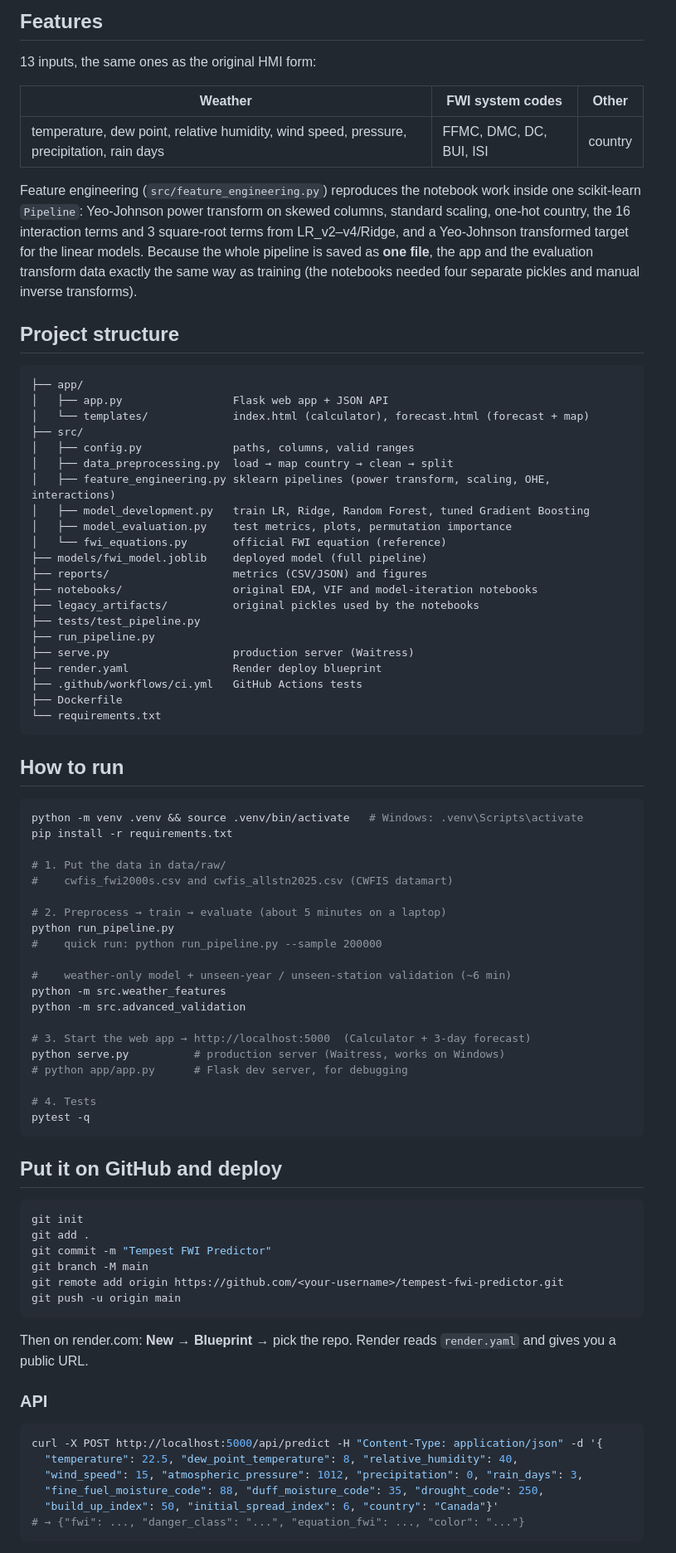
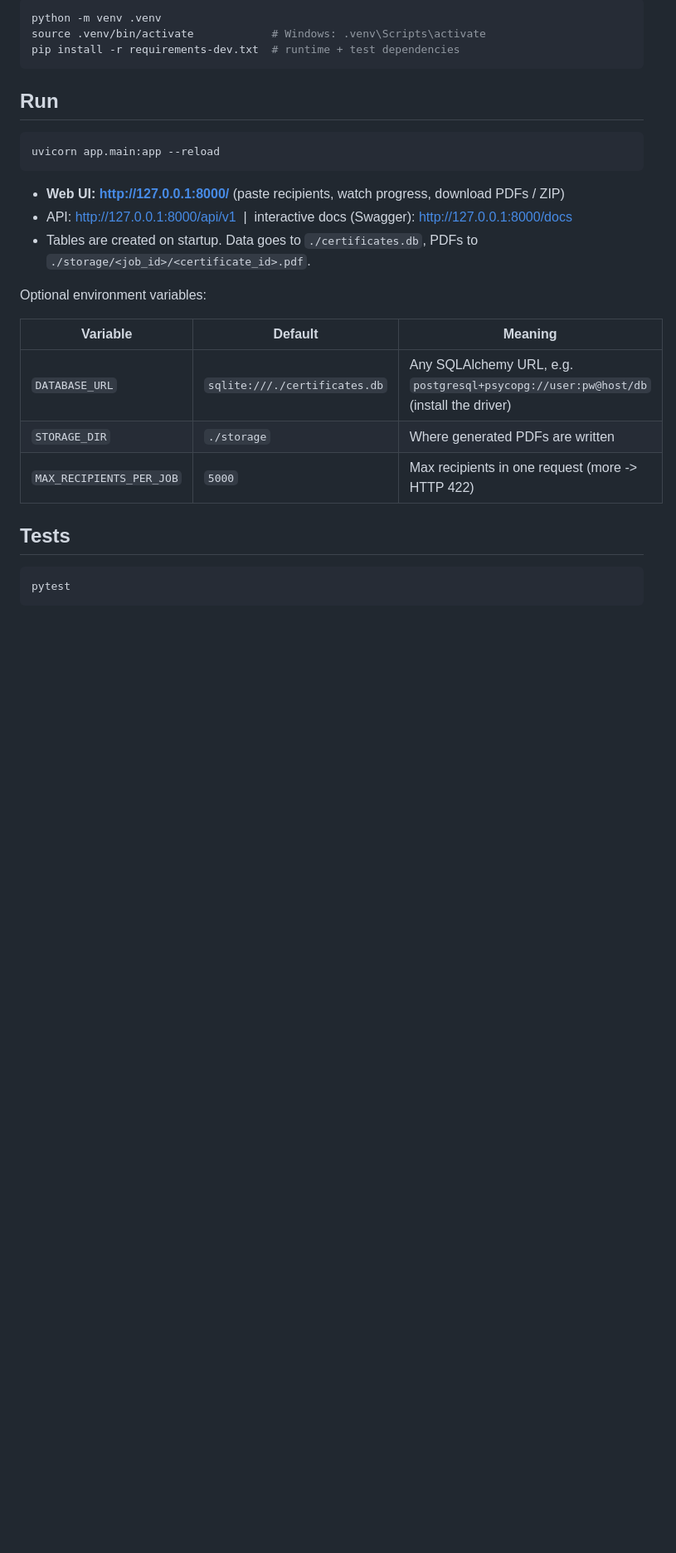
Before and after one commit to sai23514/FWI-Prediction, a Markdown page: README.md, the part around one of its changes. Shown at 83% size. Drawn GitHub-style; blank space fills up the shorter version.

Commit message:
Fix README formatting

````diff
--- a/README.md
+++ b/README.md
@@ -46,79 +10,30 @@ So, with ISI and BUI as inputs, the models are learning a known physical equatio
-## Features
-13 inputs, the same ones as the original HMI form:
-
-| Weather | FWI system codes | Other |
-|---|---|---|
-| temperature, dew point, relative humidity, wind speed, pressure, precipitation, rain days | FFMC, DMC, DC, BUI, ISI | country |
-
-Feature engineering (`src/feature_engineering.py`) reproduces the notebook work inside one scikit-learn `Pipeline`: Yeo-Johnson power transform on skewed columns, standard scaling, one-hot country, the 16 interaction terms and 3 square-root terms from LR_v2–v4/Ridge, and a Yeo-Johnson transformed target for the linear models. Because the whole pipeline is saved as **one file**, the app and the evaluation transform data exactly the same way as training (the notebooks needed four separate pickles and manual inverse transforms).
-
-## Project structure
-```
-├── app/
-│   ├── app.py                 Flask web app + JSON API
-│   └── templates/             index.html (calculator), forecast.html (forecast + map)
-├── src/
-│   ├── config.py              paths, columns, valid ranges
-│   ├── data_preprocessing.py  load → map country → clean → split
-│   ├── feature_engineering.py sklearn pipelines (power transform, scaling, OHE, interactions)
-│   ├── model_development.py   train LR, Ridge, Random Forest, tuned Gradient Boosting
-│   ├── model_evaluation.py    test metrics, plots, permutation importance
-│   └── fwi_equations.py       official FWI equation (reference)
-├── models/fwi_model.joblib    deployed model (full pipeline)
-├── reports/                   metrics (CSV/JSON) and figures
-├── notebooks/                 original EDA, VIF and model-iteration notebooks
-├── legacy_artifacts/          original pickles used by the notebooks
-├── tests/test_pipeline.py
-├── run_pipeline.py
-├── serve.py                   production server (Waitress)
-├── render.yaml                Render deploy blueprint
-├── .github/workflows/ci.yml   GitHub Actions tests
-├── Dockerfile
-└── requirements.txt
+```bash
+python -m venv .venv
+source .venv/bin/activate            # Windows: .venv\Scripts\activate
+pip install -r requirements-dev.txt  # runtime + test dependencies
 ```
 
-## How to run
+## Run
+
 ```bash
-python -m venv .venv && source .venv/bin/activate   # Windows: .venv\Scripts\activate
-pip install -r requirements.txt
-
-# 1. Put the data in data/raw/
-#    cwfis_fwi2000s.csv and cwfis_allstn2025.csv (CWFIS datamart)
-
-# 2. Preprocess → train → evaluate (about 5 minutes on a laptop)
-python run_pipeline.py
-#    quick run: python run_pipeline.py --sample 200000
-
-#    weather-only model + unseen-year / unseen-station validation (~6 min)
-python -m src.weather_features
-python -m src.advanced_validation
-
-# 3. Start the web app → http://localhost:5000  (Calculator + 3-day forecast)
-python serve.py          # production server (Waitress, works on Windows)
-# python app/app.py      # Flask dev server, for debugging
-
-# 4. Tests
-pytest -q
+uvicorn app.main:app --reload
 ```
 
-## Put it on GitHub and deploy
+* **Web UI: http://127.0.0.1:8000/** (paste recipients, watch progress, download PDFs / ZIP)
+* API: http://127.0.0.1:8000/api/v1 &nbsp;|&nbsp; interactive docs (Swagger): http://127.0.0.1:8000/docs
+* Tables are created on startup. Data goes to `./certificates.db`, PDFs to `./storage/<job_id>/<certificate_id>.pdf`.
+
+Optional environment variables:
+
+| Variable | Default | Meaning |
+|---|---|---|
+| `DATABASE_URL` | `sqlite:///./certificates.db` | Any SQLAlchemy URL, e.g. `postgresql+psycopg://user:pw@host/db` (install the driver) |
+| `STORAGE_DIR` | `./storage` | Where generated PDFs are written |
+| `MAX_RECIPIENTS_PER_JOB` | `5000` | Max recipients in one request (more -> HTTP 422) |
+
+## Tests
+
 ```bash
-git init
-git add .
-git commit -m "Tempest FWI Predictor"
-git branch -M main
-git remote add origin https://github.com/<your-username>/tempest-fwi-predictor.git
-git push -u origin main
-```
-Then on render.com: **New → Blueprint →** pick the repo. Render reads `render.yaml` and gives you a public URL.
-
-### API
-```bash
-curl -X POST http://localhost:5000/api/predict -H "Content-Type: application/json" -d '{
-  "temperature": 22.5, "dew_point_temperature": 8, "relative_humidity": 40,
-  "wind_speed": 15, "atmospheric_pressure": 1012, "precipitation": 0, "rain_days": 3,
-  "fine_fuel_moisture_code": 88, "duff_moisture_code": 35, "drought_code": 250,
-  "build_up_index": 50, "initial_spread_index": 6, "country": "Canada"}'
-# → {"fwi": ..., "danger_class": "...", "equation_fwi": ..., "color": "..."}
+pytest
 ```
 
````
Also changed, not shown: other parts of README.md (+109 -108 lines).
